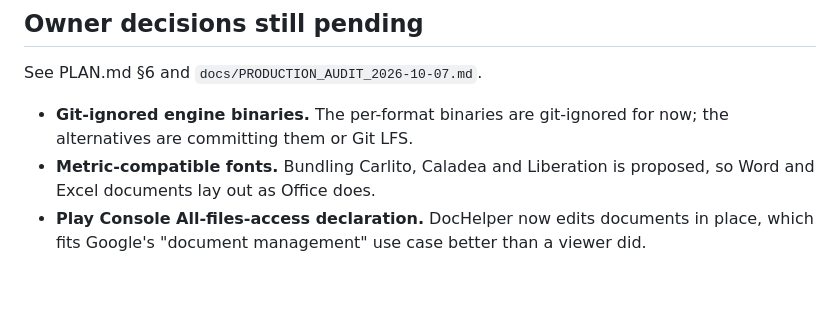
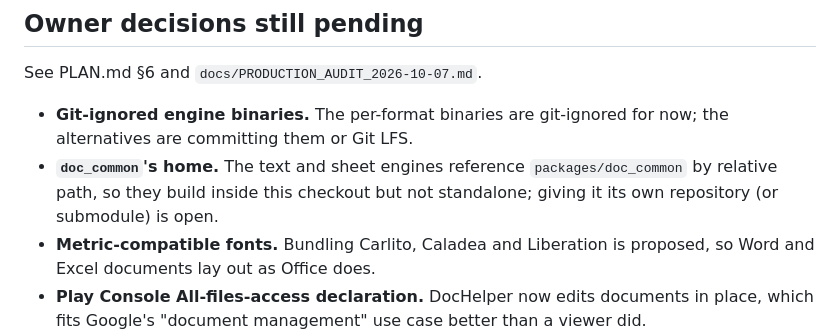
Before and after one commit to koundinyalanka1/pdfhelper, a Markdown page: CLAUDE.md, the part around the change. GitHub-like rendering; blank space fills up the shorter version.

Commit message:
Add doc_common's home to the open items in CLAUDE.md
Co-Authored-By: Claude Opus 5.5 <noreply@anthropic.com>

```diff
--- a/CLAUDE.md
+++ b/CLAUDE.md
@@ -164,6 +164,10 @@ See PLAN.md §6 and `docs/PRODUCTION_AUDIT_2026-10-07.md`.
 
 - **Git-ignored engine binaries.** The per-format binaries are git-ignored
   for now; the alternatives are committing them or Git LFS.
+- **`doc_common`'s home.** The text and sheet engines reference
+  `packages/doc_common` by relative path, so they build inside this
+  checkout but not standalone; giving it its own repository (or submodule)
+  is open.
 - **Metric-compatible fonts.** Bundling Carlito, Caladea and Liberation is
   proposed, so Word and Excel documents lay out as Office does.
 - **Play Console All-files-access declaration.** DocHelper now edits
```
